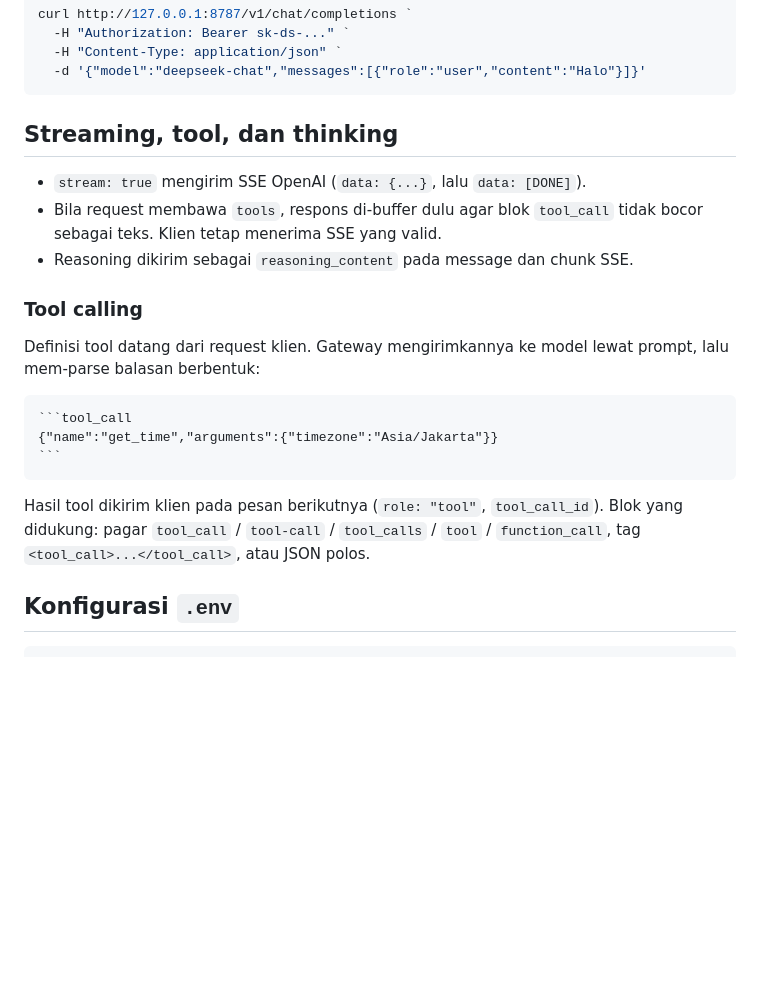
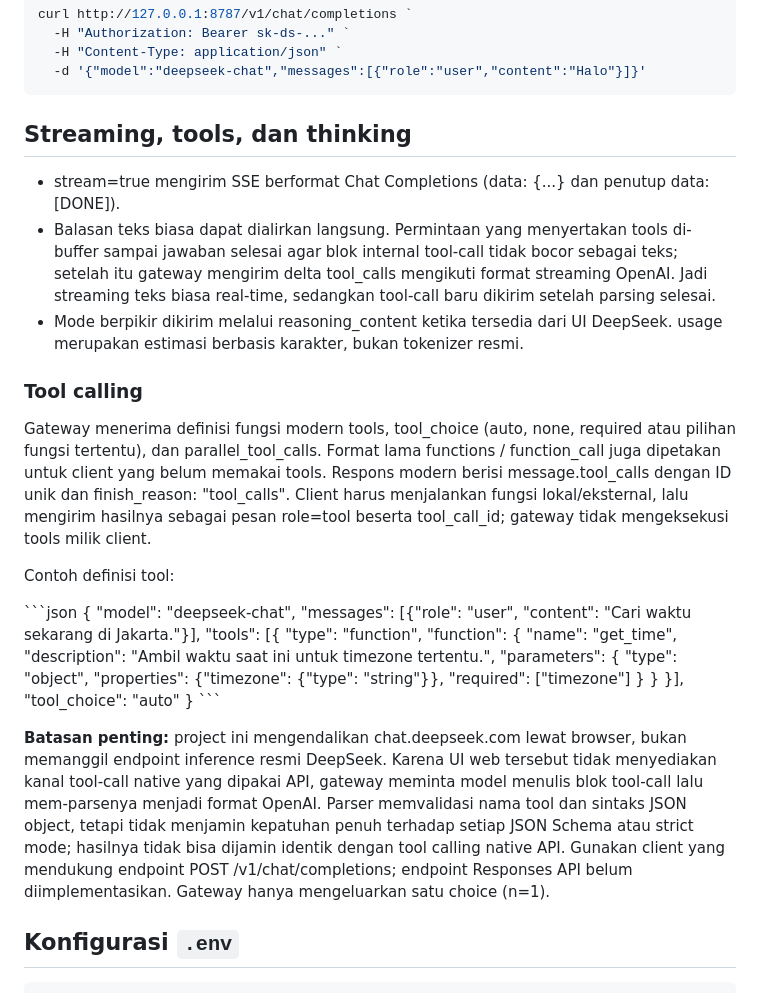
Before and after one commit to Fattan-malva/Open-Gateway, a Markdown page: README.md, the part around the change. GitHub-like rendering; blank space fills up the shorter version.

Commit message:
Document Chat Completions tool-calling compatibility and limits

`````diff
--- a/README.md
+++ b/README.md
@@ -145,23 +145,39 @@ curl http://127.0.0.1:8787/v1/chat/completions `
   -d '{"model":"deepseek-chat","messages":[{"role":"user","content":"Halo"}]}'
 ```
 
-## Streaming, tool, dan thinking
+## Streaming, tools, dan thinking
 
-- `stream: true` mengirim SSE OpenAI (`data: {...}`, lalu `data: [DONE]`).
-- Bila request membawa `tools`, respons di-buffer dulu agar blok `tool_call` tidak bocor sebagai teks. Klien tetap menerima SSE yang valid.
-- Reasoning dikirim sebagai `reasoning_content` pada message dan chunk SSE.
+- stream=true mengirim SSE berformat Chat Completions (data: {...} dan penutup data: [DONE]).
+- Balasan teks biasa dapat dialirkan langsung. Permintaan yang menyertakan tools di-buffer sampai jawaban selesai agar blok internal tool-call tidak bocor sebagai teks; setelah itu gateway mengirim delta tool_calls mengikuti format streaming OpenAI. Jadi streaming teks biasa real-time, sedangkan tool-call baru dikirim setelah parsing selesai.
+- Mode berpikir dikirim melalui reasoning_content ketika tersedia dari UI DeepSeek. usage merupakan estimasi berbasis karakter, bukan tokenizer resmi.
 
 ### Tool calling
 
-Definisi tool datang dari request klien. Gateway mengirimkannya ke model lewat prompt, lalu mem-parse balasan berbentuk:
+Gateway menerima definisi fungsi modern tools, tool_choice (auto, none, required atau pilihan fungsi tertentu), dan parallel_tool_calls. Format lama functions / function_call juga dipetakan untuk client yang belum memakai tools. Respons modern berisi message.tool_calls dengan ID unik dan finish_reason: "tool_calls". Client harus menjalankan fungsi lokal/eksternal, lalu mengirim hasilnya sebagai pesan role=tool beserta tool_call_id; gateway tidak mengeksekusi tools milik client.
 
-````text
-```tool_call
-{"name":"get_time","arguments":{"timezone":"Asia/Jakarta"}}
-```
-````
+Contoh definisi tool:
 
-Hasil tool dikirim klien pada pesan berikutnya (`role: "tool"`, `tool_call_id`). Blok yang didukung: pagar `tool_call` / `tool-call` / `tool_calls` / `tool` / `function_call`, tag `<tool_call>...</tool_call>`, atau JSON polos.
+\`\`\`json
+{
+  "model": "deepseek-chat",
+  "messages": [{"role": "user", "content": "Cari waktu sekarang di Jakarta."}],
+  "tools": [{
+    "type": "function",
+    "function": {
+      "name": "get_time",
+      "description": "Ambil waktu saat ini untuk timezone tertentu.",
+      "parameters": {
+        "type": "object",
+        "properties": {"timezone": {"type": "string"}},
+        "required": ["timezone"]
+      }
+    }
+  }],
+  "tool_choice": "auto"
+}
+\`\`\`
+
+**Batasan penting:** project ini mengendalikan chat.deepseek.com lewat browser, bukan memanggil endpoint inference resmi DeepSeek. Karena UI web tersebut tidak menyediakan kanal tool-call native yang dipakai API, gateway meminta model menulis blok tool-call lalu mem-parsenya menjadi format OpenAI. Parser memvalidasi nama tool dan sintaks JSON object, tetapi tidak menjamin kepatuhan penuh terhadap setiap JSON Schema atau strict mode; hasilnya tidak bisa dijamin identik dengan tool calling native API. Gunakan client yang mendukung endpoint POST /v1/chat/completions; endpoint Responses API belum diimplementasikan. Gateway hanya mengeluarkan satu choice (n=1).
 
 ## Konfigurasi `.env`
 
`````
